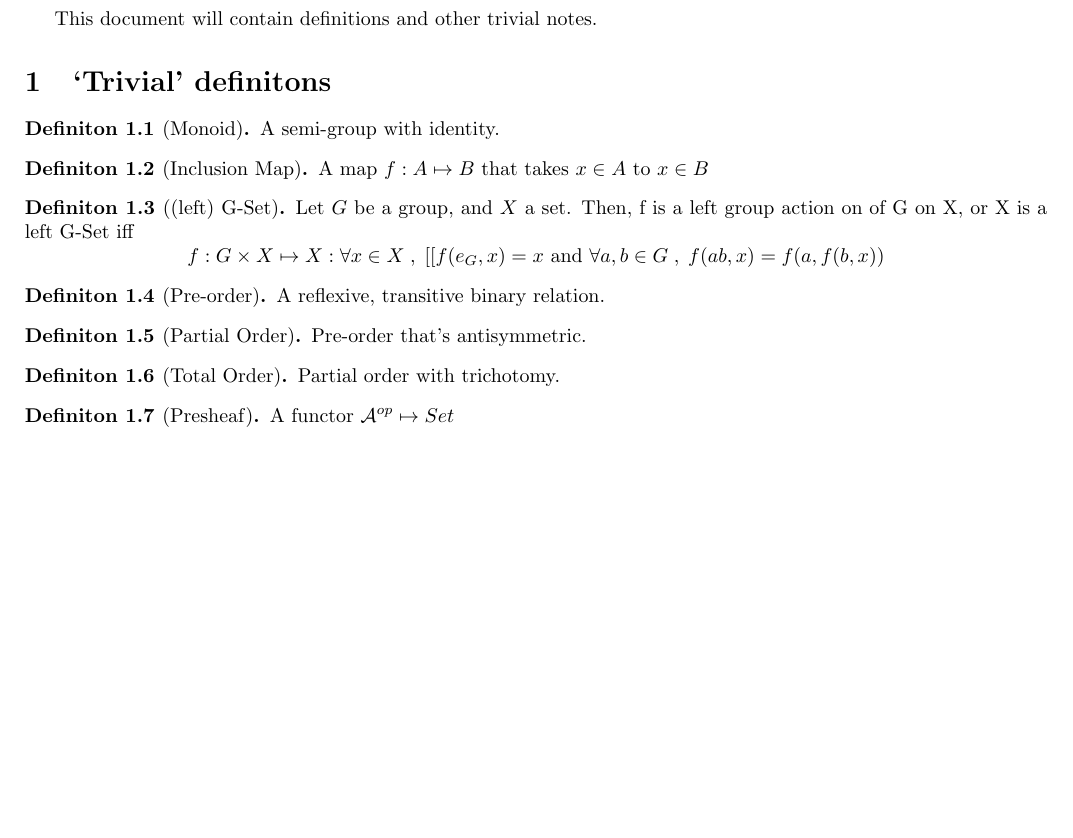
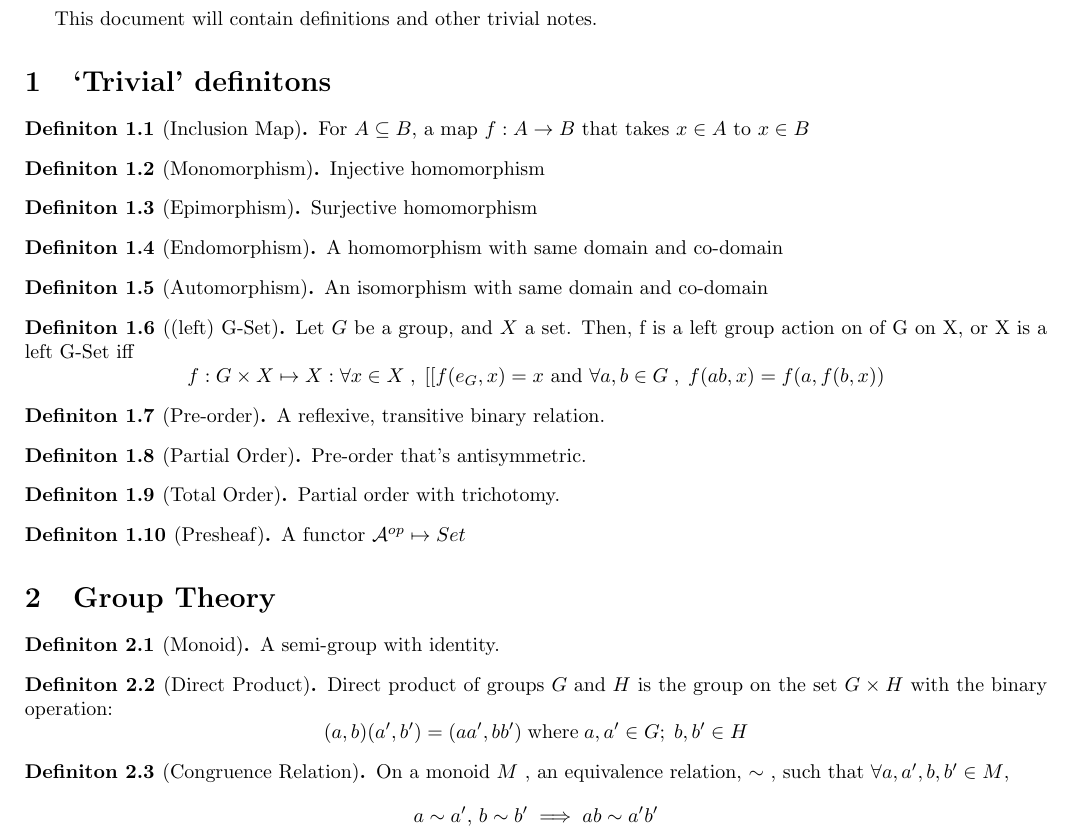
Before and after one commit to 4amVim/Undergrad-Thesis, a LaTeX thesis (Thesis/Preliminaries.tex): part of the page, cut so that both start at the same text, the shorter picture padded with empty space. Compiled offline with pdfLaTeX.

```diff
--- a/Thesis/Preliminaries.tex
+++ b/Thesis/Preliminaries.tex
@@ -13,12 +13,24 @@
 This document will contain definitions and other trivial notes.
 \section{`Trivial' definitons}
 
-\begin{definition}[Monoid] %{{{ Monoid		Definition
-	A semi-group with identity.
+\begin{definition}[Inclusion Map] %{{{ Inclusion Map		Definition
+	For $ A \subseteq B, $ a map $ f:A \rightarrow B $ that takes $ x\in A $ to $ x \in B $
 \end{definition}
 
-\begin{definition}[Inclusion Map] %{{{ Inclusion Map		Definition
-	A map $ f:A \mapsto B $ that takes $ x\in A $ to $ x \in B $
+\begin{definition}[Monomorphism] %{{{ Monomorphism		Definition
+Injective homomorphism
+\end{definition}
+
+\begin{definition}[Epimorphism] %{{{ Epimorphism		Definition
+Surjective homomorphism
+\end{definition}
+
+\begin{definition}[Endomorphism] %{{{ Endomorphism		Definition
+A homomorphism with same domain and co-domain
+\end{definition}
+
+\begin{definition}[Automorphism] %{{{ Definition Name		Definition
+An isomorphism with same domain and co-domain
 \end{definition}
 
 \begin{definition}[(left) G-Set] %{{{ (left) G-Set		Definition
@@ -42,6 +54,21 @@
 	A functor $ \mathcal{A} ^{op} \mapsto Set$
 \end{definition}
 
+\section{Group Theory}
+
+\begin{definition}[Monoid] %{{{ Monoid		Definition
+	A semi-group with identity.
+\end{definition}
+
+\begin{definition}[Direct Product] %{{{ Direct Product		Definition
+	Direct product of groups $ G \text{ and } H $ is the group on the set $ G \times H $ with the binary operation:
+\[ (a,b)(a',b')=(aa',bb') \; \text{where} \; a,a' \in G; \; b,b' \in H\]
+\end{definition}
+
+\begin{definition}[Congruence Relation] %{{{ Congruence Relation		Definition
+On a monoid $ M $ , an equivalence relation, $ \sim $ , such that $ \forall a,a',b,b' \in M $,
+\[ a \sim a' ,\, b\sim b' \implies ab \sim a'b'  \]
+\end{definition}
 
 
 
```
Also changed, not shown: Thesis/FreeGroups.tex (+27 -1 lines).
